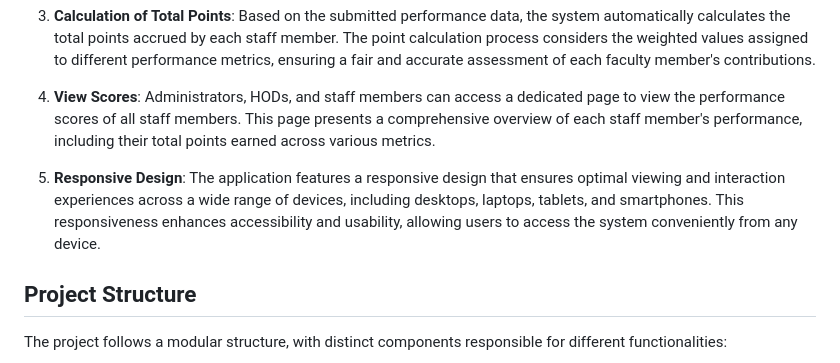
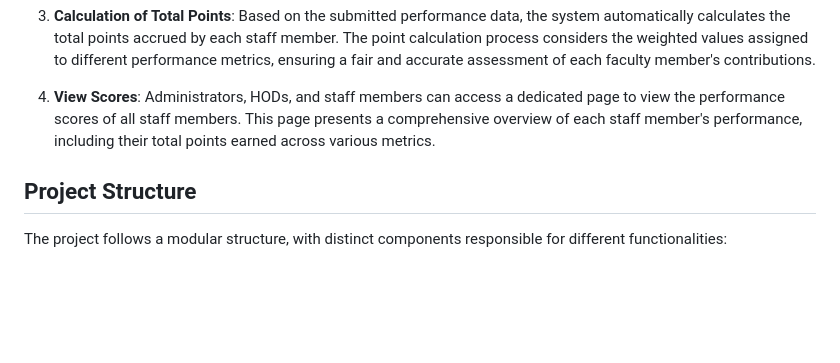
Before and after one commit to Tharun0568/Faculty_Scholar_site, a Markdown page: README.md, the part around the change. Rendered like a GitHub page; blank space fills up the shorter version.

```diff
--- a/README.md
+++ b/README.md
@@ -13,8 +13,6 @@ The Faculty Performance Management System is a comprehensive web application des
 3. **Calculation of Total Points**: Based on the submitted performance data, the system automatically calculates the total points accrued by each staff member. The point calculation process considers the weighted values assigned to different performance metrics, ensuring a fair and accurate assessment of each faculty member's contributions.
 
 4. **View Scores**: Administrators, HODs, and staff members can access a dedicated page to view the performance scores of all staff members. This page presents a comprehensive overview of each staff member's performance, including their total points earned across various metrics.
-
-5. **Responsive Design**: The application features a responsive design that ensures optimal viewing and interaction experiences across a wide range of devices, including desktops, laptops, tablets, and smartphones. This responsiveness enhances accessibility and usability, allowing users to access the system conveniently from any device.
 
 ## Project Structure
 The project follows a modular structure, with distinct components responsible for different functionalities:
```
